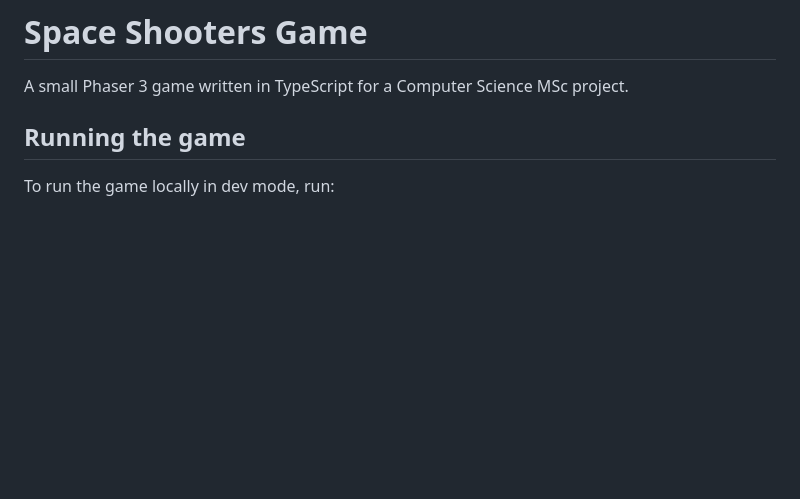
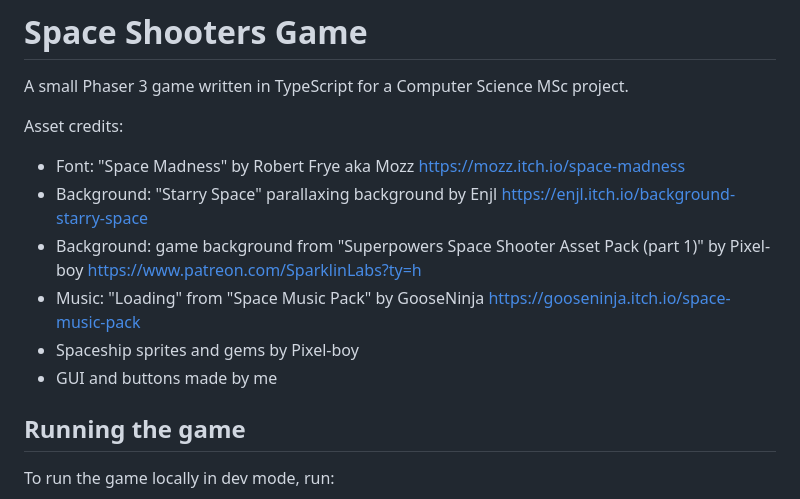
Before and after one commit to Bibiiii/space-game, a Markdown page: README.md, the part around the change printed below. Drawn GitHub-style; blank space fills up the shorter version.

```diff
--- a/README.md
+++ b/README.md
@@ -1,5 +1,13 @@
 # Space Shooters Game
 A small Phaser 3 game written in TypeScript for a Computer Science MSc project.
+
+Asset credits:
+* Font: "Space Madness" by Robert Frye aka Mozz https://mozz.itch.io/space-madness
+* Background: "Starry Space" parallaxing background by Enjl https://enjl.itch.io/background-starry-space
+* Background: game background from "Superpowers Space Shooter Asset Pack (part 1)" by Pixel-boy https://www.patreon.com/SparklinLabs?ty=h
+* Music: "Loading" from  "Space Music Pack" by GooseNinja https://gooseninja.itch.io/space-music-pack
+* Spaceship sprites and gems by Pixel-boy
+* GUI and buttons made by me
 
 ## Running the game
 To run the game locally in dev mode, run:
```
Also changed, not shown: other parts of README.md (+4 -0 lines), dist/assets/demo/gameplay.png (added), dist/assets/demo/main_screen.png (added).
